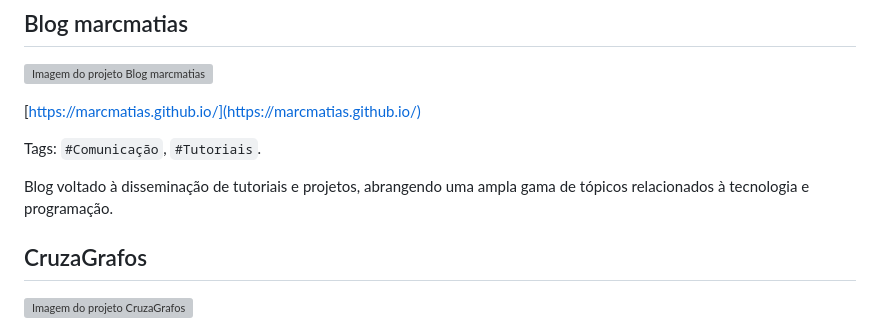
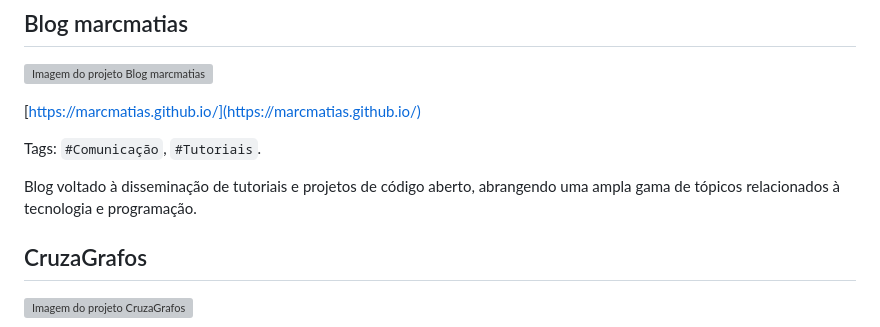
Before and after one commit to marcmatias/marcmatias.github.io, a Markdown page: src/projects/projects.md, the part around the change. GitHub-like rendering; grey boxes are pictures that could not be loaded.

Commit message:
Update project description

```diff
--- a/src/projects/projects.md
+++ b/src/projects/projects.md
@@ -26,7 +26,7 @@ Plataforma que facilita o acesso a dados abertos, incluindo o projeto Brasil.IO
 
 Tags: `#Comunicação`, `#Tutoriais`.
 
-Blog voltado à disseminação de tutoriais e projetos, abrangendo uma ampla gama de tópicos relacionados à tecnologia e programação.
+Blog voltado à disseminação de tutoriais e projetos de código aberto, abrangendo uma ampla gama de tópicos relacionados à tecnologia e programação.
 
 ## CruzaGrafos
 
```
